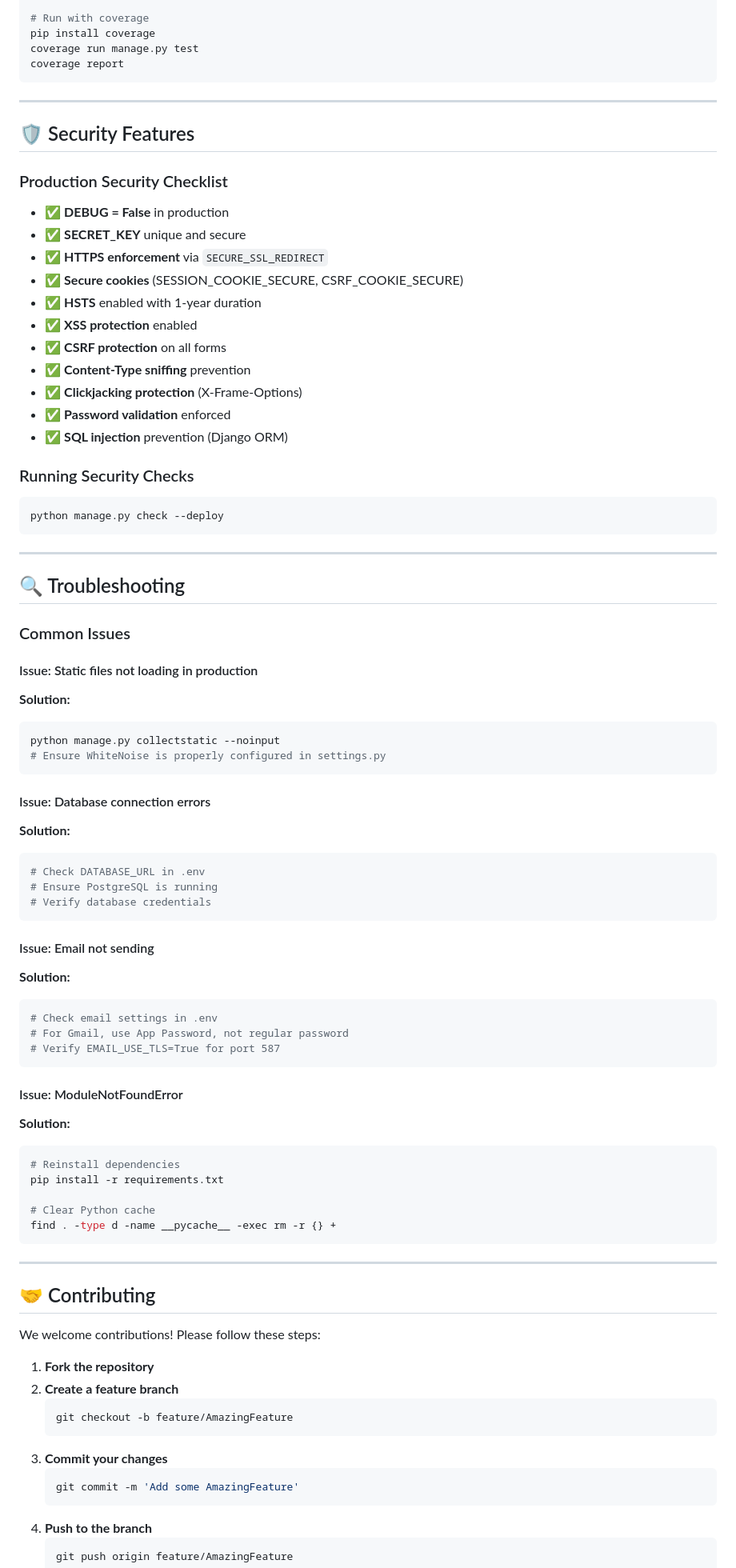
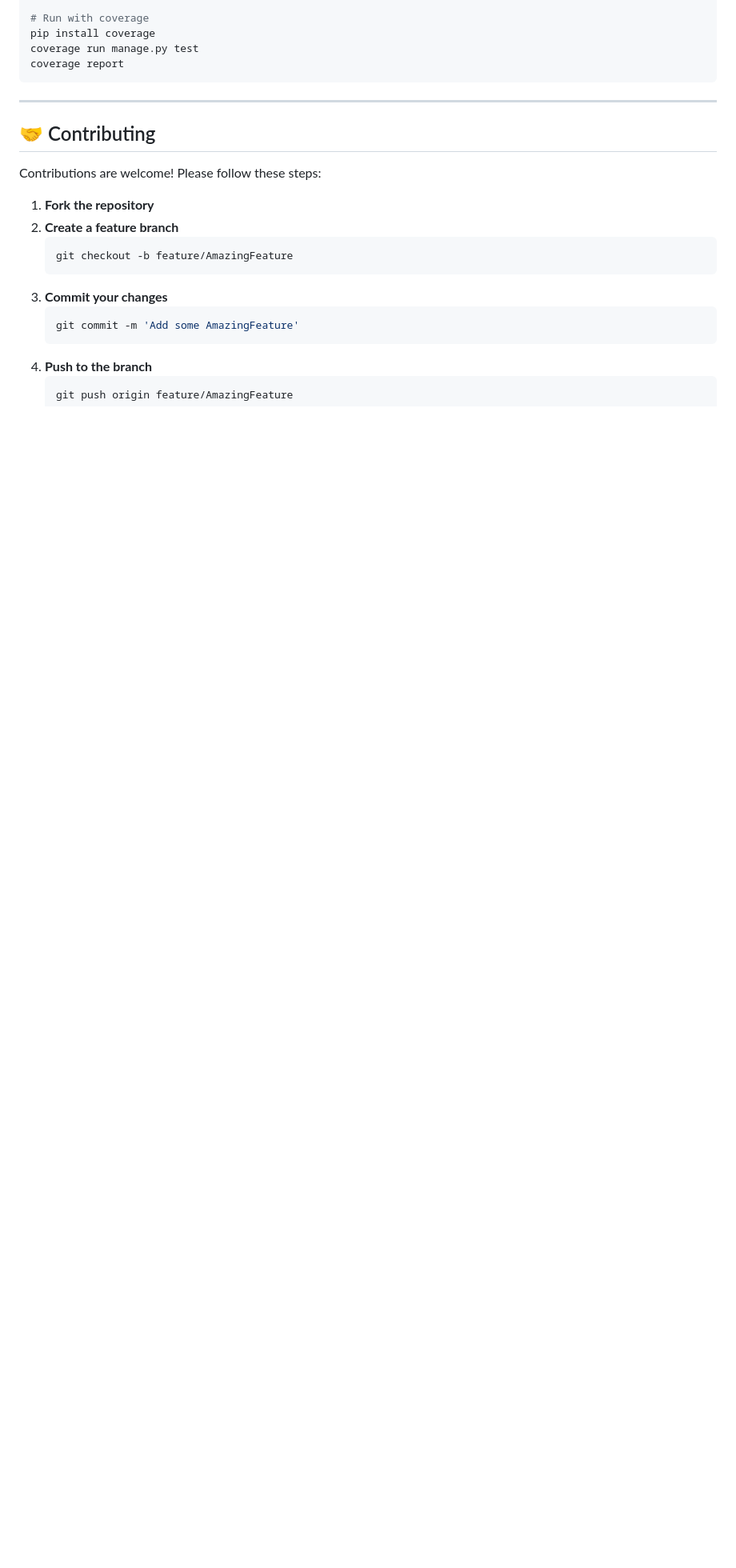
Before and after one commit to MithunKumarRajak/e-commerce, a Markdown page: README.md, the part around one of its changes. Shown at 80% size. GitHub-like rendering; blank space fills up the shorter version.

Commit message:
Rewrite README for accuracy and recruiter readiness

````diff
--- a/README.md
+++ b/README.md
@@ -346,72 +337,9 @@ coverage report
 
 ---
 
-## 🛡️ Security Features
-
-### Production Security Checklist
-
-- ✅ **DEBUG = False** in production
-- ✅ **SECRET_KEY** unique and secure
-- ✅ **HTTPS enforcement** via `SECURE_SSL_REDIRECT`
-- ✅ **Secure cookies** (SESSION_COOKIE_SECURE, CSRF_COOKIE_SECURE)
-- ✅ **HSTS** enabled with 1-year duration
-- ✅ **XSS protection** enabled
-- ✅ **CSRF protection** on all forms
-- ✅ **Content-Type sniffing** prevention
-- ✅ **Clickjacking protection** (X-Frame-Options)
-- ✅ **Password validation** enforced
-- ✅ **SQL injection** prevention (Django ORM)
-
-### Running Security Checks
-
-```bash
-python manage.py check --deploy
-```
-
----
-
-## 🔍 Troubleshooting
-
-### Common Issues
-
-#### Issue: Static files not loading in production
-**Solution:**
-```bash
-python manage.py collectstatic --noinput
-# Ensure WhiteNoise is properly configured in settings.py
-```
-
-#### Issue: Database connection errors
-**Solution:**
-```bash
-# Check DATABASE_URL in .env
-# Ensure PostgreSQL is running
-# Verify database credentials
-```
-
-#### Issue: Email not sending
-**Solution:**
-```bash
-# Check email settings in .env
-# For Gmail, use App Password, not regular password
-# Verify EMAIL_USE_TLS=True for port 587
-```
-
-#### Issue: ModuleNotFoundError
-**Solution:**
-```bash
-# Reinstall dependencies
-pip install -r requirements.txt
-
-# Clear Python cache
-find . -type d -name __pycache__ -exec rm -r {} +
-```
-
----
-
 ## 🤝 Contributing
 
-We welcome contributions! Please follow these steps:
+Contributions are welcome! Please follow these steps:
 
 1. **Fork the repository**
 2. **Create a feature branch**
````
Also changed, not shown: other parts of README.md (+33 -61 lines).
